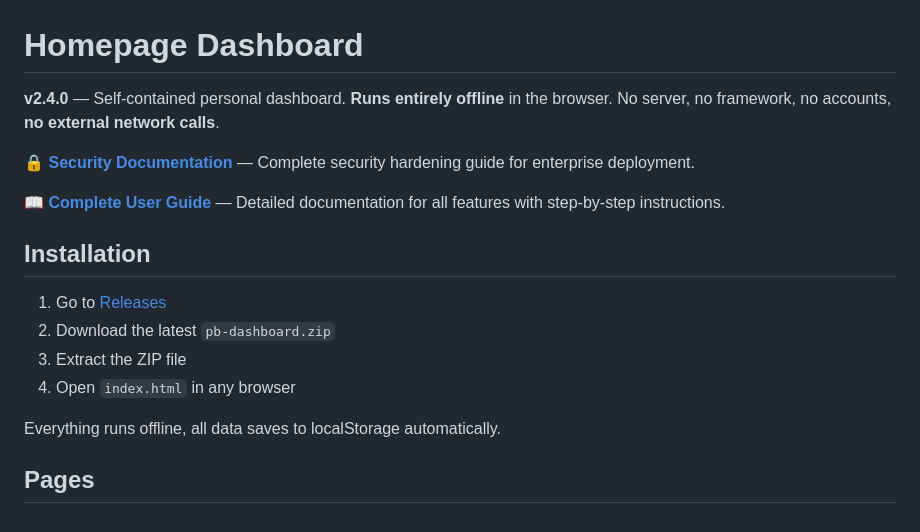
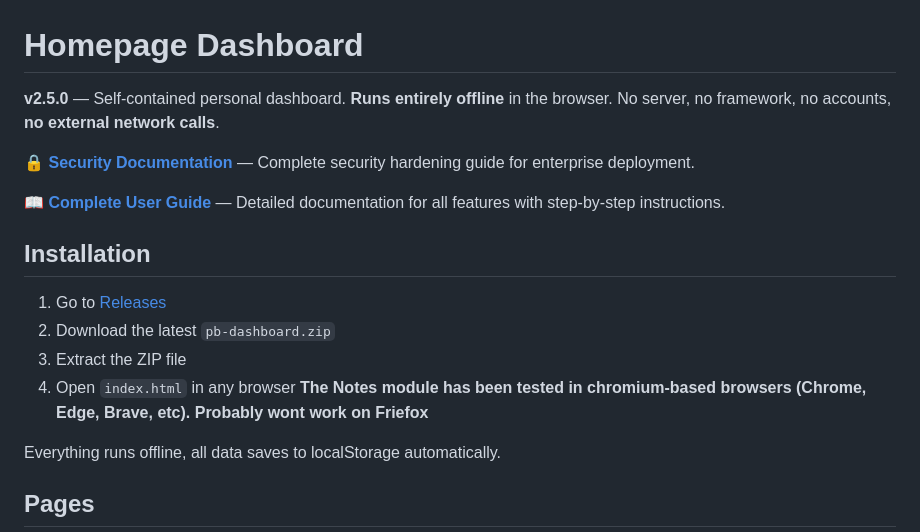
Before and after one commit to Nexroth/pb-dashboard, a Markdown page: README.md, the part around the change. Drawn GitHub-style.

```diff
--- a/README.md
+++ b/README.md
@@ -1,6 +1,6 @@
 # Homepage Dashboard
 
-**v2.4.0** — Self-contained personal dashboard. **Runs entirely offline** in the browser. No server, no framework, no accounts, **no external network calls**.
+**v2.5.0** — Self-contained personal dashboard. **Runs entirely offline** in the browser. No server, no framework, no accounts, **no external network calls**.
 
 **🔒 [Security Documentation](SECURITY.md)** — Complete security hardening guide for enterprise deployment.
 
@@ -11,7 +11,7 @@
 1. Go to [Releases](https://github.com/Nexroth/pb-dashboard/releases)
 2. Download the latest `pb-dashboard.zip`
 3. Extract the ZIP file
-4. Open `index.html` in any browser
+4. Open `index.html` in any browser **The Notes module has been tested in chromium-based browsers (Chrome, Edge, Brave, etc). Probably wont work on Friefox**
 
 Everything runs offline, all data saves to localStorage automatically.
 
```
